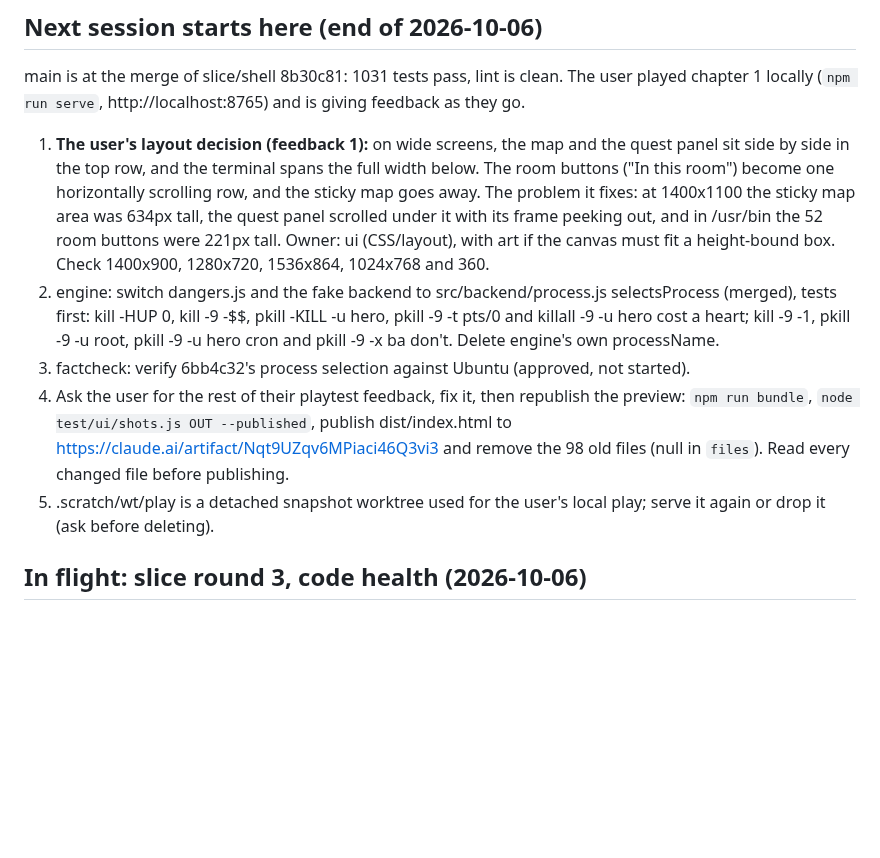
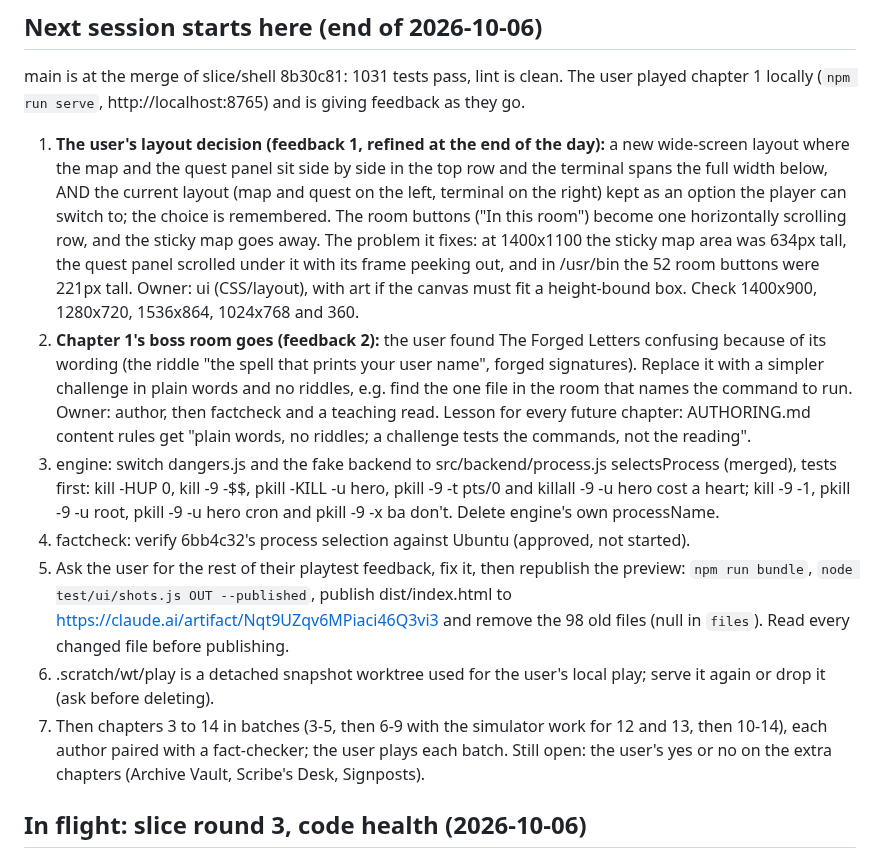
Before and after one commit to Janet16180/shellcraft, a Markdown page: docs/STATUS.md, the part around the change. Drawn GitHub-style; blank space fills up the shorter version.

Commit message:
Record the user's layout option and the chapter 1 boss removal; no riddles in challenges

```diff
--- a/docs/STATUS.md
+++ b/docs/STATUS.md
@@ -16,24 +16,35 @@ Read this first when resuming, then `docs/DESIGN.md` and `AUTHORING.md`.
 main is at the merge of slice/shell 8b30c81: 1031 tests pass, lint is clean. The user played
 chapter 1 locally (`npm run serve`, http://localhost:8765) and is giving feedback as they go.
 
-1. **The user's layout decision (feedback 1):** on wide screens, the map and the quest panel sit
-   side by side in the top row, and the terminal spans the full width below. The room buttons
+1. **The user's layout decision (feedback 1, refined at the end of the day):** a new wide-screen
+   layout where the map and the quest panel sit side by side in the top row and the terminal
+   spans the full width below, AND the current layout (map and quest on the left, terminal on the
+   right) kept as an option the player can switch to; the choice is remembered. The room buttons
    ("In this room") become one horizontally scrolling row, and the sticky map goes away. The
    problem it fixes: at 1400x1100 the sticky map area was 634px tall, the quest panel scrolled
    under it with its frame peeking out, and in /usr/bin the 52 room buttons were 221px tall.
    Owner: ui (CSS/layout), with art if the canvas must fit a height-bound box. Check 1400x900,
    1280x720, 1536x864, 1024x768 and 360.
-2. engine: switch dangers.js and the fake backend to src/backend/process.js selectsProcess
+2. **Chapter 1's boss room goes (feedback 2):** the user found The Forged Letters confusing
+   because of its wording (the riddle "the spell that prints your user name", forged
+   signatures). Replace it with a simpler challenge in plain words and no riddles, e.g. find the
+   one file in the room that names the command to run. Owner: author, then factcheck and a
+   teaching read. Lesson for every future chapter: AUTHORING.md content rules get "plain words,
+   no riddles; a challenge tests the commands, not the reading".
+3. engine: switch dangers.js and the fake backend to src/backend/process.js selectsProcess
    (merged), tests first: kill -HUP 0, kill -9 -$$, pkill -KILL -u hero, pkill -9 -t pts/0 and
    killall -9 -u hero cost a heart; kill -9 -1, pkill -9 -u root, pkill -9 -u hero cron and
    pkill -9 -x ba don't. Delete engine's own processName.
-3. factcheck: verify 6bb4c32's process selection against Ubuntu (approved, not started).
-4. Ask the user for the rest of their playtest feedback, fix it, then republish the preview:
+4. factcheck: verify 6bb4c32's process selection against Ubuntu (approved, not started).
+5. Ask the user for the rest of their playtest feedback, fix it, then republish the preview:
    `npm run bundle`, `node test/ui/shots.js OUT --published`, publish dist/index.html to
    https://claude.ai/artifact/Nqt9UZqv6MPiaci46Q3vi3 and remove the 98 old files (null in `files`).
    Read every changed file before publishing.
-5. .scratch/wt/play is a detached snapshot worktree used for the user's local play; serve it
+6. .scratch/wt/play is a detached snapshot worktree used for the user's local play; serve it
    again or drop it (ask before deleting).
+7. Then chapters 3 to 14 in batches (3-5, then 6-9 with the simulator work for 12 and 13, then
+   10-14), each author paired with a fact-checker; the user plays each batch. Still open: the
+   user's yes or no on the extra chapters (Archive Vault, Scribe's Desk, Signposts).
 
 ## In flight: slice round 3, code health (2026-10-06)
 
```
Also changed, not shown: AUTHORING.md (+5 -0 lines).
